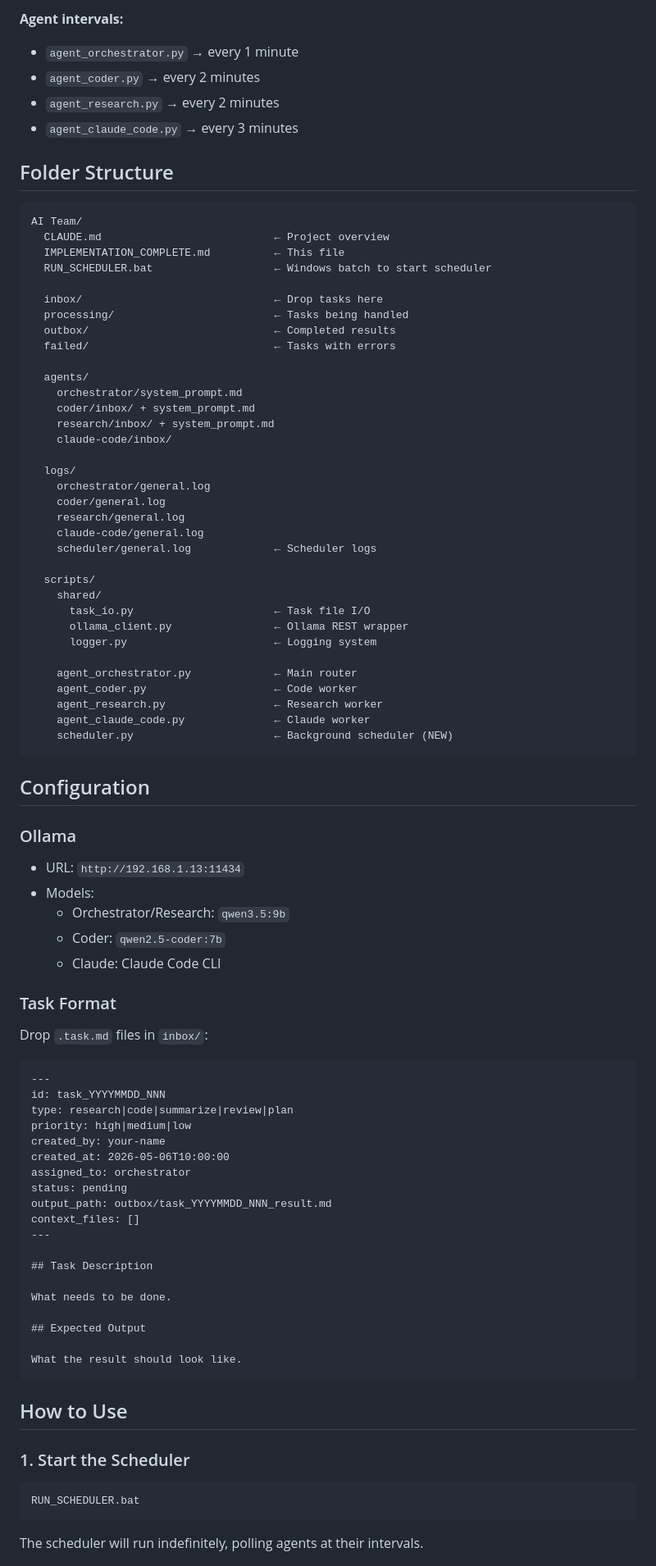
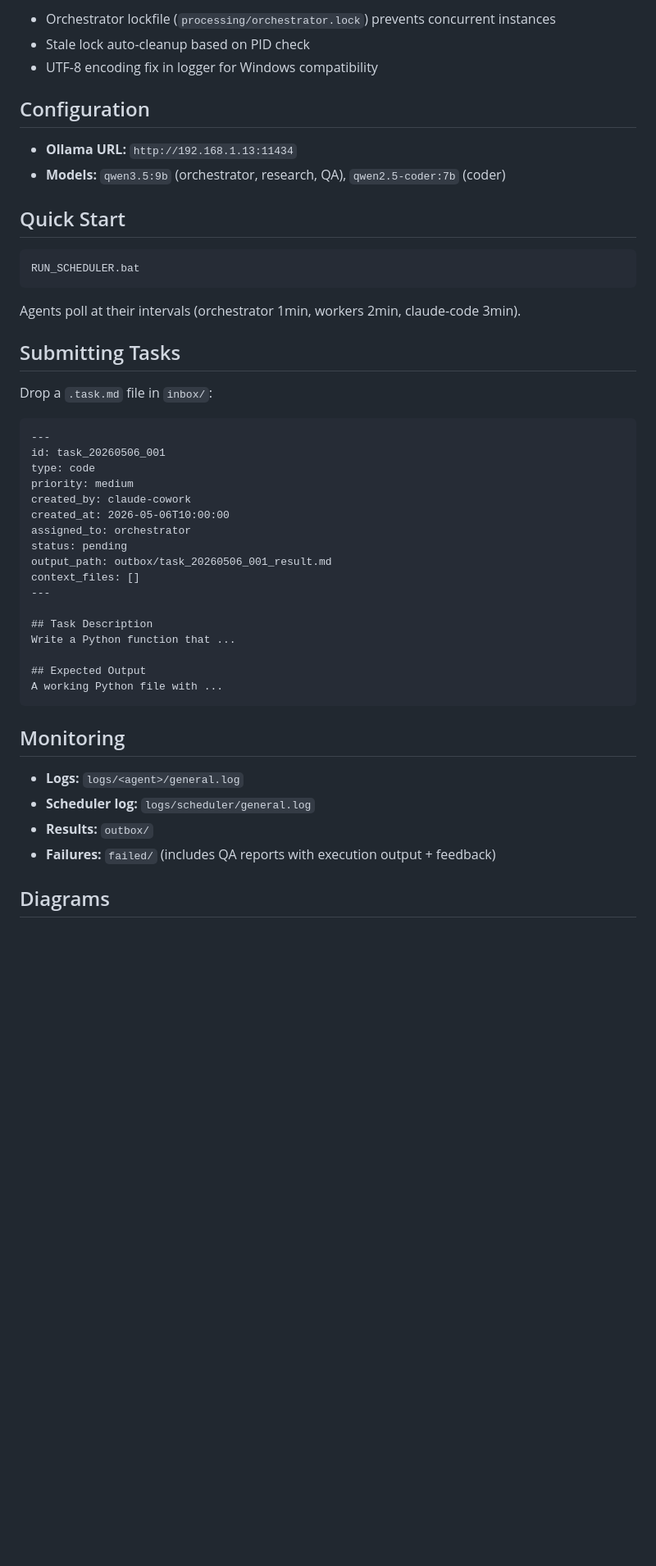
Before and after one commit to juomsantos/semedo-ai, a Markdown page: IMPLEMENTATION_COMPLETE.md, the part around one of its changes. Shown at 82% size. Drawn GitHub-style; blank space fills up the shorter version.

````diff
--- a/IMPLEMENTATION_COMPLETE.md
+++ b/IMPLEMENTATION_COMPLETE.md
@@ -71,89 +38,50 @@ python scripts/scheduler.py    # Linux/Mac
-**Agent intervals:**
-- `agent_orchestrator.py` → every 1 minute
-- `agent_coder.py` → every 2 minutes
-- `agent_research.py` → every 2 minutes
-- `agent_claude_code.py` → every 3 minutes
-
-## Folder Structure
-
-```
-AI Team/
-  CLAUDE.md                           ← Project overview
-  IMPLEMENTATION_COMPLETE.md          ← This file
-  RUN_SCHEDULER.bat                   ← Windows batch to start scheduler
-
-  inbox/                              ← Drop tasks here
-  processing/                         ← Tasks being handled
-  outbox/                             ← Completed results
-  failed/                             ← Tasks with errors
-
-  agents/
-    orchestrator/system_prompt.md
-    coder/inbox/ + system_prompt.md
-    research/inbox/ + system_prompt.md
-    claude-code/inbox/
-
-  logs/
-    orchestrator/general.log
-    coder/general.log
-    research/general.log
-    claude-code/general.log
-    scheduler/general.log             ← Scheduler logs
-
-  scripts/
-    shared/
-      task_io.py                      ← Task file I/O
-      ollama_client.py                ← Ollama REST wrapper
-      logger.py                       ← Logging system
-
-    agent_orchestrator.py             ← Main router
-    agent_coder.py                    ← Code worker
-    agent_research.py                 ← Research worker
-    agent_claude_code.py              ← Claude worker
-    scheduler.py                      ← Background scheduler (NEW)
-```
+- Orchestrator lockfile (`processing/orchestrator.lock`) prevents concurrent instances
+- Stale lock auto-cleanup based on PID check
+- UTF-8 encoding fix in logger for Windows compatibility
 
 ## Configuration
 
-### Ollama
-- URL: `http://192.168.1.13:11434`
-- Models:
-  - Orchestrator/Research: `qwen3.5:9b`
-  - Coder: `qwen2.5-coder:7b`
-  - Claude: Claude Code CLI
+- **Ollama URL:** `http://192.168.1.13:11434`
+- **Models:** `qwen3.5:9b` (orchestrator, research, QA), `qwen2.5-coder:7b` (coder)
 
-### Task Format
+## Quick Start
 
-Drop `.task.md` files in `inbox/`:
+```bash
+RUN_SCHEDULER.bat
+```
+
+Agents poll at their intervals (orchestrator 1min, workers 2min, claude-code 3min).
+
+## Submitting Tasks
+
+Drop a `.task.md` file in `inbox/`:
 
 ```markdown
 ---
-id: task_YYYYMMDD_NNN
-type: research|code|summarize|review|plan
-priority: high|medium|low
-created_by: your-name
+id: task_20260506_001
+type: code
+priority: medium
+created_by: claude-cowork
 created_at: 2026-05-06T10:00:00
 assigned_to: orchestrator
 status: pending
-output_path: outbox/task_YYYYMMDD_NNN_result.md
+output_path: outbox/task_20260506_001_result.md
 context_files: []
 ---
 
 ## Task Description
-
-What needs to be done.
+Write a Python function that ...
 
 ## Expected Output
-
-What the result should look like.
+A working Python file with ...
 ```
 
-## How to Use
+## Monitoring
 
-### 1. Start the Scheduler
-```bash
-RUN_SCHEDULER.bat
-```
+- **Logs:** `logs/<agent>/general.log`
+- **Scheduler log:** `logs/scheduler/general.log`
+- **Results:** `outbox/`
+- **Failures:** `failed/` (includes QA reports with execution output + feedback)
 
-The scheduler will run indefinitely, polling agents at their intervals.
+## Diagrams
 
````
Also changed, not shown: other parts of IMPLEMENTATION_COMPLETE.md (+34 -127 lines), ARCHITECTURE.md (+93 -49 lines).
